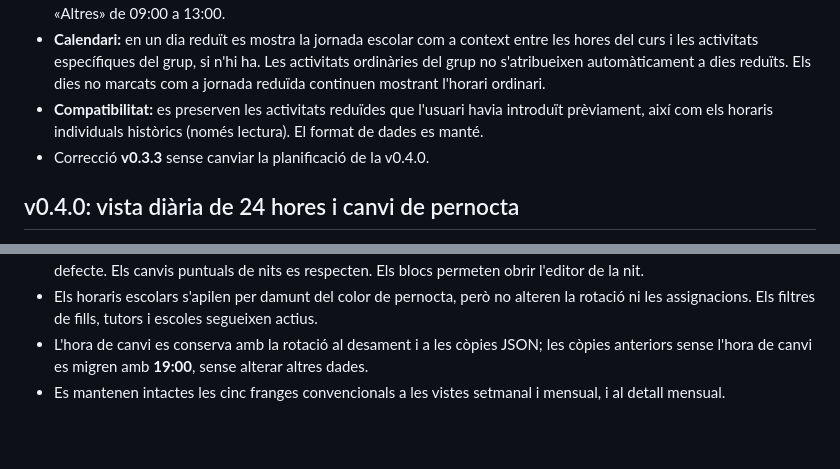
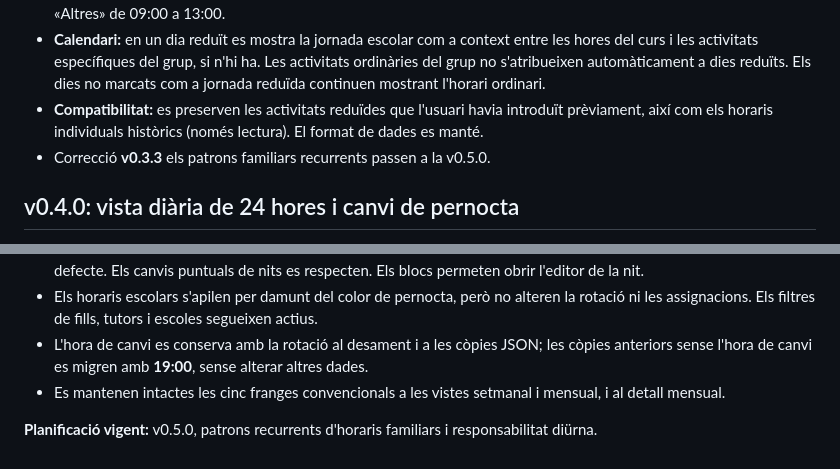
Before and after one commit to guiutio/calendari-familiar, a Markdown page: README.md, 2 parts joined by grey strips. GitHub-like rendering; blank space fills up the shorter version.

```diff
--- a/README.md
+++ b/README.md
@@ -217,7 +217,7 @@ La visualització detallada dels horaris escolars al calendari queda reservada p
 - En l'editor del grup **només figuren les activitats definides**; no es llisten com a activitats les cinc franges generals «Altres» de 09:00 a 13:00.
 - **Calendari:** en un dia reduït es mostra la jornada escolar com a context entre les hores del curs i les activitats específiques del grup, si n'hi ha. Les activitats ordinàries del grup no s'atribueixen automàticament a dies reduïts. Els dies no marcats com a jornada reduïda continuen mostrant l'horari ordinari.
 - **Compatibilitat:** es preserven les activitats reduïdes que l'usuari havia introduït prèviament, així com els horaris individuals històrics (només lectura). El format de dades es manté.
-- Correcció **v0.3.3** sense canviar la planificació de la v0.4.0.
+- Correcció **v0.3.3** els patrons familiars recurrents passen a la v0.5.0.
 
 ## v0.4.0: vista diària de 24 hores i canvi de pernocta
 
@@ -228,3 +228,5 @@ La visualització detallada dels horaris escolars al calendari queda reservada p
 - Els horaris escolars s'apilen per damunt del color de pernocta, però no alteren la rotació ni les assignacions. Els filtres de fills, tutors i escoles segueixen actius.
 - L'hora de canvi es conserva amb la rotació al desament i a les còpies JSON; les còpies anteriors sense l'hora de canvi es migren amb **19:00**, sense alterar altres dades.
 - Es mantenen intactes les cinc franges convencionals a les vistes setmanal i mensual, i al detall mensual.
+
+**Planificació vigent:** v0.5.0, patrons recurrents d'horaris familiars i responsabilitat diürna.
```
Also changed, not shown: other parts of README.md (+3 -3 lines).
